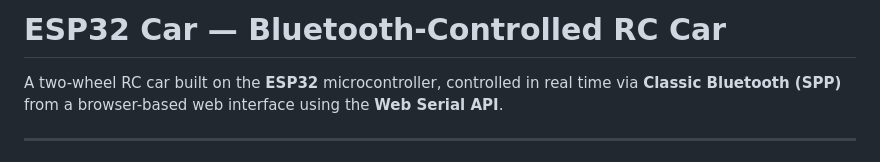
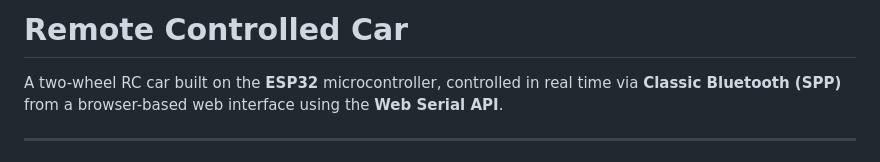
Before and after one commit to DucNguyen1407/ESP32-Car, a Markdown page: README.md, the part around the change. Rendered like a GitHub page.

Commit message:
Change project title in README
Updated project title in README to 'Remote Controlled Car'.

```diff
--- a/README.md
+++ b/README.md
@@ -1,4 +1,4 @@
-# ESP32 Car — Bluetooth-Controlled RC Car
+# Remote Controlled Car
 
 A two-wheel RC car built on the **ESP32** microcontroller, controlled in real time via **Classic Bluetooth (SPP)** from a browser-based web interface using the **Web Serial API**.
 
```
